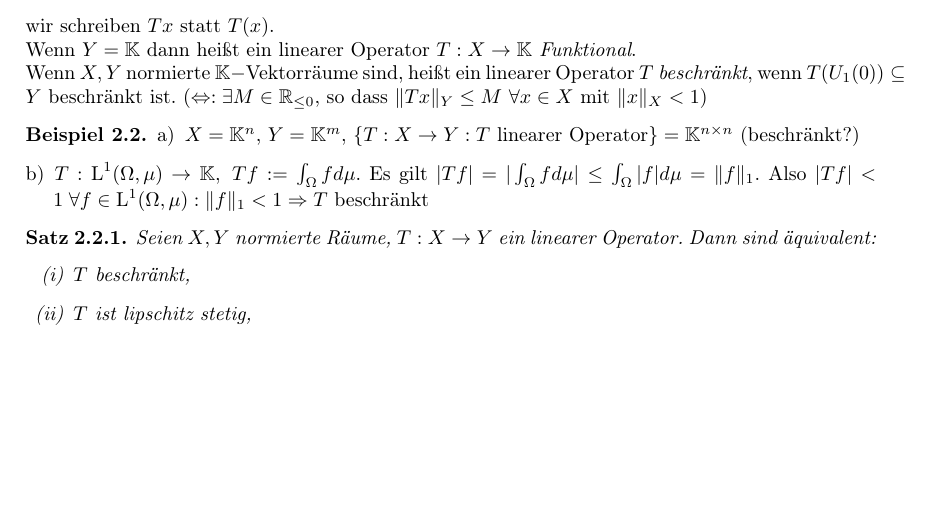
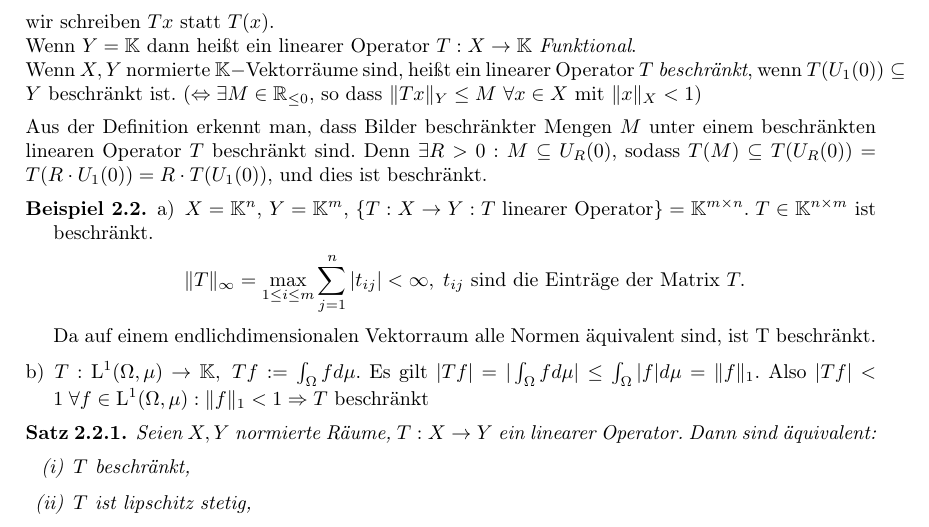
Before and after one commit to hechtersheim/FunkAna, a LaTeX document (FunkAnaSkriptSS2017.tex): part of page 3 of 4, cut so that both start at the same text, the shorter picture padded with empty space. Compiled offline with pdfLaTeX.

Commit message:
Beispiel 1.6 a ergänzt. Kommentar unter Definition hinzugefügt \o/
Zeile 52: War das nicht genau andersum definiert?
Das aus Bsp 1.6 a habe ich aufgeschrieben. Ich weiß nicht, ob das
komplett richtig ist, ich hoffe schon, ich habe es nämlich
nachvollzogen.
Und betrachten wir stets den Fall, dass K=R,C ?

```diff
--- a/FunkAnaSkriptSS2017.tex
+++ b/FunkAnaSkriptSS2017.tex
@@ -49,7 +49,7 @@
 %mathematical Macros
 \newcommand{\C}{\mathbb{C}}
 \newcommand{\R}{\mathbb{R}}
-\newcommand{\pR}{\mathbb{R}_{\leq 0}} % R_0^+
+\newcommand{\pR}{\mathbb{R}_{\leq 0}} % R_0^+% muss das nicht \geq heißen?
 \newcommand{\Q}{\mathbb{Q}}
 \newcommand{\Z}{\mathbb{Z}}
 \newcommand{\N}{\mathbb{N}}
@@ -167,13 +167,15 @@ Eine Norm efüllt zusätzlich noch die Bedingung, dass sie nur dann verschwindet
 		wir schreiben $Tx$ statt $T(x)$.\\
 		Wenn $Y=\K$ dann heißt ein linearer Operator $T:X\rightarrow \K$\textit{ Funktional}.\\
 		Wenn $X,Y$ normierte $\K-$Vektorräume sind, heißt ein linearer Operator $T$ \textit{beschränkt}, wenn $T(U_1(0)) \subseteq Y$ beschränkt ist.
-		$(\Leftrightarrow: \exists M \in \pR$, so dass $\norm{Tx}_Y \leq M$ $\forall x\in X$ mit $\norm{x}_X < 1$)
+		$(\Leftrightarrow \exists M \in \pR$, so dass $\norm{Tx}_Y \leq M$ $\forall x\in X$ mit $\norm{x}_X < 1$)
 	\end{definition}
+Aus der Definition erkennt man, dass Bilder beschränkter Mengen $M$ unter einem beschränkten linearen Operator $T$ beschränkt sind. Denn $\exists R>0: M \subseteq  U_R(0)$, sodass $T(M) \subseteq T(U_R(0))=T(R\cdot U_1(0))=R\cdot T(U_1(0))$, und dies ist beschränkt.
 
 	\begin{bsp}
 		\begin{enumerate}[a)]
-			\item $X = \K^n$, $Y = \K^m$, $\{T: X\to Y: T \text{ linearer Operator}\} = \K^{n \times n}$
-			(beschränkt?)
+			\item $X = \K^n$, $Y = \K^m$, $\{T: X\to Y: T \text{ linearer Operator}\} = \K^{m \times n}.\; T\in\K^{n \times m}$ ist beschränkt.
+			%(Betrachtung nur für den Fall $\K\in\{\R,\C\}$) Wir stellen fest:
+			$$\norm{T}_\infty = \max_{1\leq i \leq m} \sum^n_{j=1} |t_{ij}| < \infty,\; t_{ij} \text{ sind die Einträge der Matrix }T.$$ Da auf einem endlichdimensionalen Vektorraum alle Normen äquivalent sind, ist T beschränkt.
 			\item $T: \lL{1} \to \K, \; Tf := \intl{f}.$
 				Es gilt $|Tf| = |\intl{f}| \leq \intl{|f|} = \norm{f}_1.$
 				Also $|Tf| < 1 \; \forall f \in \lL{1}: \norm{f}_1 < 1 \df T$ beschränkt
```
Also changed, not shown: FunkAnaSkriptSS2017.pdf.
